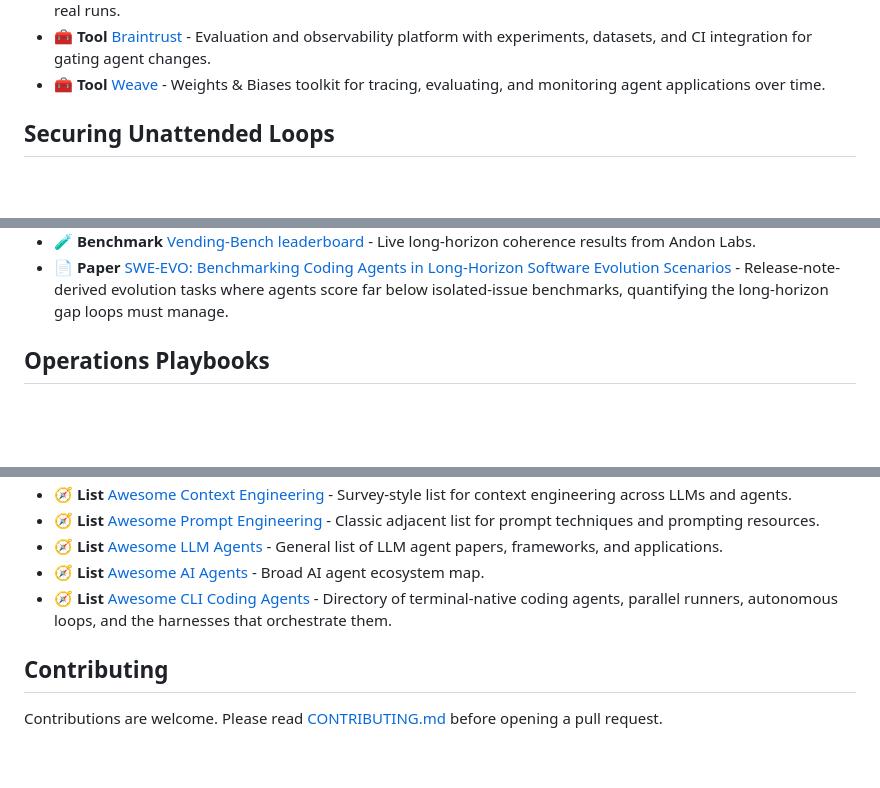
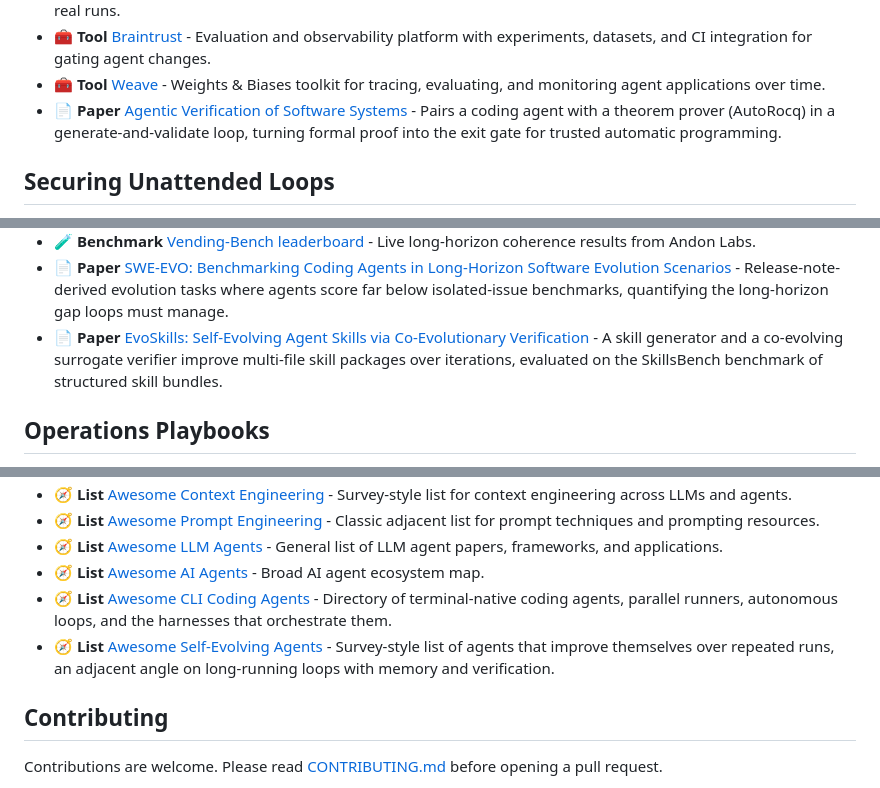
Before and after one commit to ChaoYue0307/awesome-loop-engineering, a Markdown page: README.md, 3 parts joined by grey strips. Rendered like a GitHub page; blank space fills up the shorter version.

Commit message:
Add agent verification and self-evolving agent sources

```diff
--- a/README.md
+++ b/README.md
@@ -356,6 +356,7 @@ These resources include harness and observability mechanisms that loops compose
 - 🧰 **Tool** [Arize Phoenix](https://github.com/Arize-ai/phoenix) - Open-source AI observability for tracing, evaluating, and debugging agent behavior from real runs.
 - 🧰 **Tool** [Braintrust](https://www.braintrust.dev/) - Evaluation and observability platform with experiments, datasets, and CI integration for gating agent changes.
 - 🧰 **Tool** [Weave](https://docs.wandb.ai/weave) - Weights & Biases toolkit for tracing, evaluating, and monitoring agent applications over time.
+- 📄 **Paper** [Agentic Verification of Software Systems](https://arxiv.org/abs/2511.17330) - Pairs a coding agent with a theorem prover (AutoRocq) in a generate-and-validate loop, turning formal proof into the exit gate for trusted automatic programming.
 
 ## Securing Unattended Loops
 
@@ -418,6 +419,7 @@ This section focuses on durable loop state and cross-run context. For context-wi
 - 📄 **Paper** [Vending-Bench](https://arxiv.org/abs/2502.15840) - Benchmark for long-term coherence of autonomous agents; documents how small errors compound over very long loop horizons.
 - 🧪 **Benchmark** [Vending-Bench leaderboard](https://andonlabs.com/evals/vending-bench) - Live long-horizon coherence results from Andon Labs.
 - 📄 **Paper** [SWE-EVO: Benchmarking Coding Agents in Long-Horizon Software Evolution Scenarios](https://arxiv.org/abs/2512.18470) - Release-note-derived evolution tasks where agents score far below isolated-issue benchmarks, quantifying the long-horizon gap loops must manage.
+- 📄 **Paper** [EvoSkills: Self-Evolving Agent Skills via Co-Evolutionary Verification](https://arxiv.org/abs/2604.01687) - A skill generator and a co-evolving surrogate verifier improve multi-file skill packages over iterations, evaluated on the SkillsBench benchmark of structured skill bundles.
 
 ## Operations Playbooks
 
@@ -517,6 +519,7 @@ Practical loop patterns translate the abstract contract into runnable operating
 - 🧭 **List** [Awesome LLM Agents](https://github.com/kaushikb11/awesome-llm-agents) - General list of LLM agent papers, frameworks, and applications.
 - 🧭 **List** [Awesome AI Agents](https://github.com/e2b-dev/awesome-ai-agents) - Broad AI agent ecosystem map.
 - 🧭 **List** [Awesome CLI Coding Agents](https://github.com/bradAGI/awesome-cli-coding-agents) - Directory of terminal-native coding agents, parallel runners, autonomous loops, and the harnesses that orchestrate them.
+- 🧭 **List** [Awesome Self-Evolving Agents](https://github.com/XMUDeepLIT/Awesome-Self-Evolving-Agents) - Survey-style list of agents that improve themselves over repeated runs, an adjacent angle on long-running loops with memory and verification.
 
 ## Contributing
 
```
